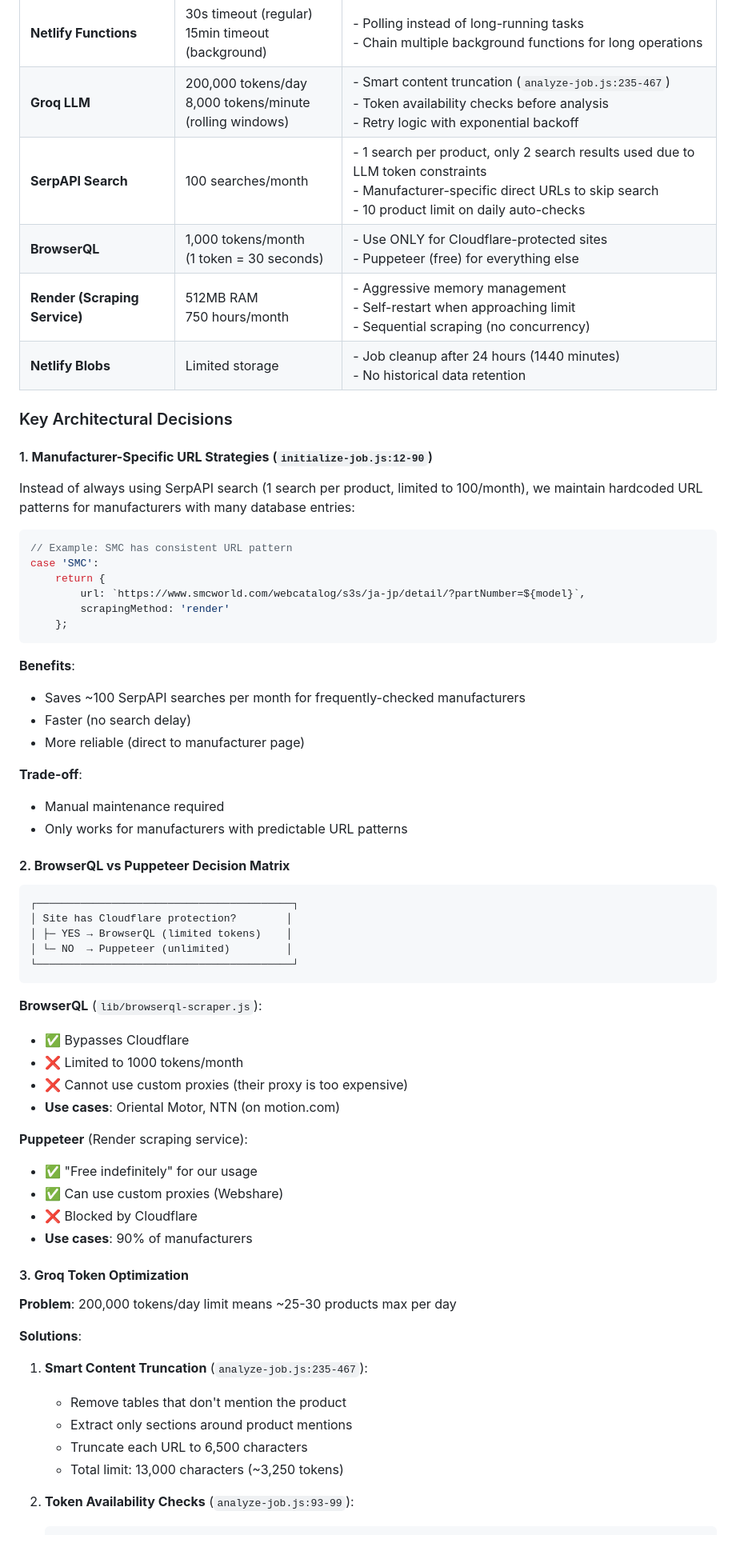
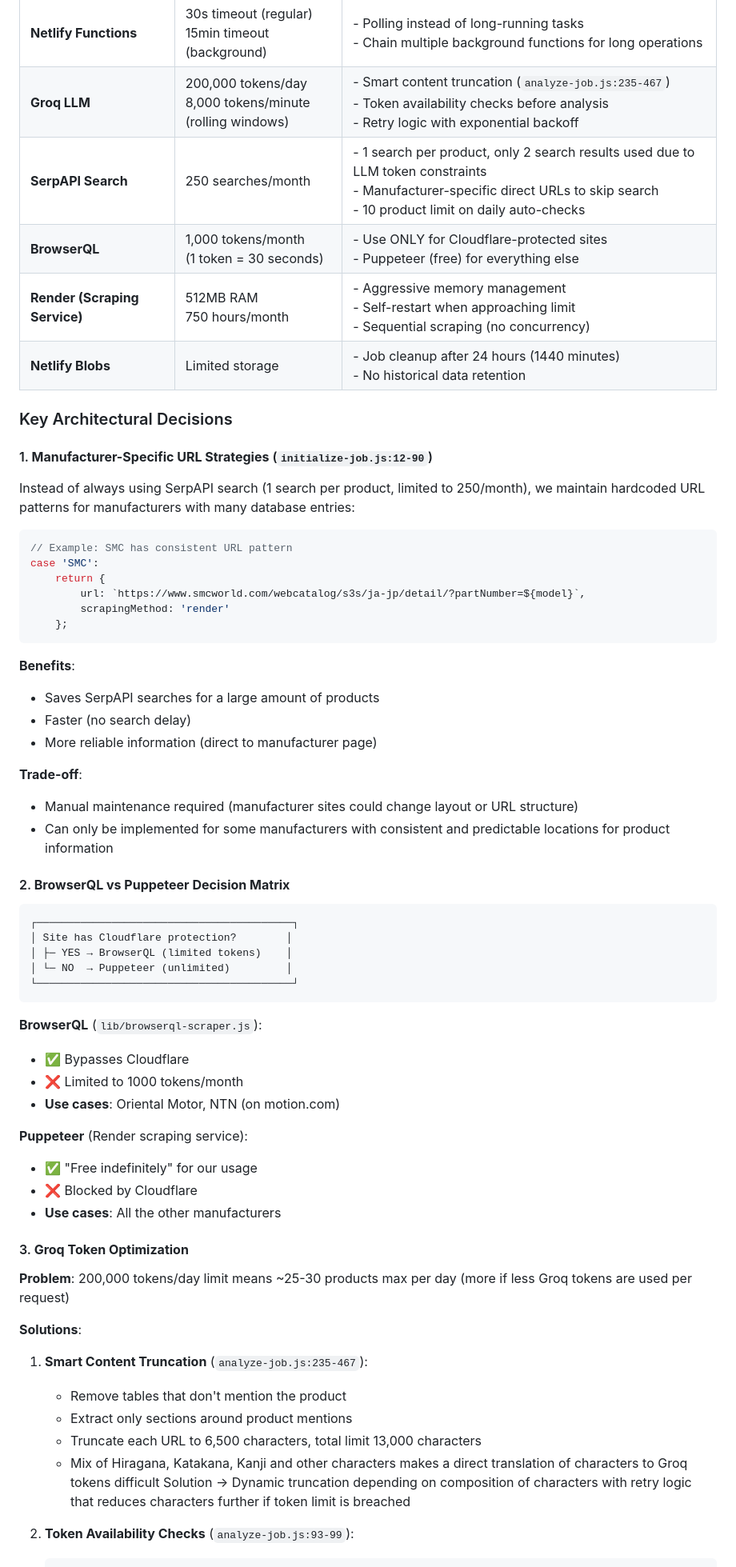
Before and after one commit to syntegoneolchecker/SyntegonEOLChecker, a Markdown page: ARCHITECTURE.md, the part around one of its changes. Shown at 80% size. GitHub-like rendering; blank space fills up the shorter version.

Commit message:
Update SerpAPI search limit from 100 to 250 and other corrections

````diff
--- a/ARCHITECTURE.md
+++ b/ARCHITECTURE.md
@@ -14,7 +14,7 @@ All architectural decisions are driven by these **hard limits**:
 |---------|-------|------------------------|
 | **Netlify Functions** | 30s timeout (regular)<br/>15min timeout (background) | - Polling instead of long-running tasks<br/>- Chain multiple background functions for long operations |
 | **Groq LLM** | 200,000 tokens/day<br/>8,000 tokens/minute<br/>(rolling windows) | - Smart content truncation (`analyze-job.js:235-467`)<br/>- Token availability checks before analysis<br/>- Retry logic with exponential backoff |
-| **SerpAPI Search** | 100 searches/month | - 1 search per product, only 2 search results used due to LLM token constraints<br/>- Manufacturer-specific direct URLs to skip search<br/>- 10 product limit on daily auto-checks |
+| **SerpAPI Search** | 250 searches/month | - 1 search per product, only 2 search results used due to LLM token constraints<br/>- Manufacturer-specific direct URLs to skip search<br/>- 10 product limit on daily auto-checks |
 | **BrowserQL** | 1,000 tokens/month<br/>(1 token = 30 seconds) | - Use ONLY for Cloudflare-protected sites<br/>- Puppeteer (free) for everything else |
 | **Render (Scraping Service)** | 512MB RAM<br/>750 hours/month | - Aggressive memory management<br/>- Self-restart when approaching limit<br/>- Sequential scraping (no concurrency) |
 | **Netlify Blobs** | Limited storage | - Job cleanup after 24 hours (1440 minutes)<br/>- No historical data retention |
@@ -23,7 +23,7 @@ All architectural decisions are driven by these **hard limits**:
 
 #### 1. **Manufacturer-Specific URL Strategies** (`initialize-job.js:12-90`)
 
-Instead of always using SerpAPI search (1 search per product, limited to 100/month), we maintain hardcoded URL patterns for manufacturers with many database entries:
+Instead of always using SerpAPI search (1 search per product, limited to 250/month), we maintain hardcoded URL patterns for manufacturers with many database entries:
 
 ```javascript
 // Example: SMC has consistent URL pattern
@@ -35,13 +35,13 @@ case 'SMC':
 ```
 
 **Benefits**:
-- Saves ~100 SerpAPI searches per month for frequently-checked manufacturers
+- Saves SerpAPI searches for a large amount of products
 - Faster (no search delay)
-- More reliable (direct to manufacturer page)
+- More reliable information (direct to manufacturer page)
 
 **Trade-off**:
-- Manual maintenance required
-- Only works for manufacturers with predictable URL patterns
+- Manual maintenance required (manufacturer sites could change layout or URL structure)
+- Can only be implemented for some manufacturers with consistent and predictable locations for product information
 
 #### 2. **BrowserQL vs Puppeteer Decision Matrix**
 
@@ -56,25 +56,24 @@ case 'SMC':
 **BrowserQL** (`lib/browserql-scraper.js`):
 - ✅ Bypasses Cloudflare
 - ❌ Limited to 1000 tokens/month
-- ❌ Cannot use custom proxies (their proxy is too expensive)
 - **Use cases**: Oriental Motor, NTN (on motion.com)
 
 **Puppeteer** (Render scraping service):
 - ✅ "Free indefinitely" for our usage
-- ✅ Can use custom proxies (Webshare)
 - ❌ Blocked by Cloudflare
-- **Use cases**: 90% of manufacturers
+- **Use cases**: All the other manufacturers
 
 #### 3. **Groq Token Optimization**
 
-**Problem**: 200,000 tokens/day limit means ~25-30 products max per day
+**Problem**: 200,000 tokens/day limit means ~25-30 products max per day (more if less Groq tokens are used per request)
 
 **Solutions**:
 1. **Smart Content Truncation** (`analyze-job.js:235-467`):
    - Remove tables that don't mention the product
    - Extract only sections around product mentions
-   - Truncate each URL to 6,500 characters
-   - Total limit: 13,000 characters (~3,250 tokens)
+   - Truncate each URL to 6,500 characters, total limit 13,000 characters
+   - Mix of Hiragana, Katakana, Kanji and other characters makes a direct translation of characters to Groq tokens difficult
+       Solution -> Dynamic truncation depending on composition of characters with retry logic that reduces characters further if token limit is breached
 
 2. **Token Availability Checks** (`analyze-job.js:93-99`):
    ```javascript
````
Also changed, not shown: other parts of ARCHITECTURE.md (+12 -9 lines).
